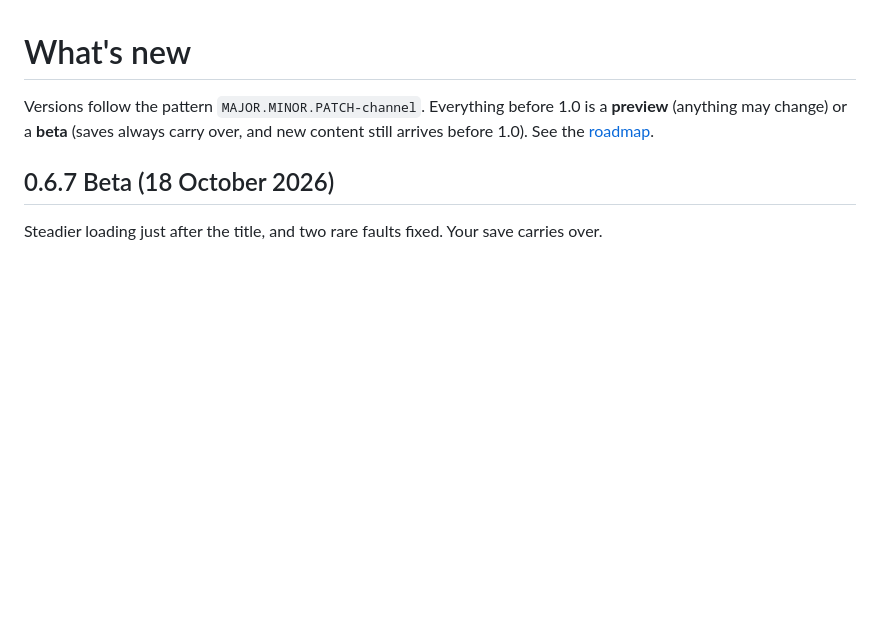
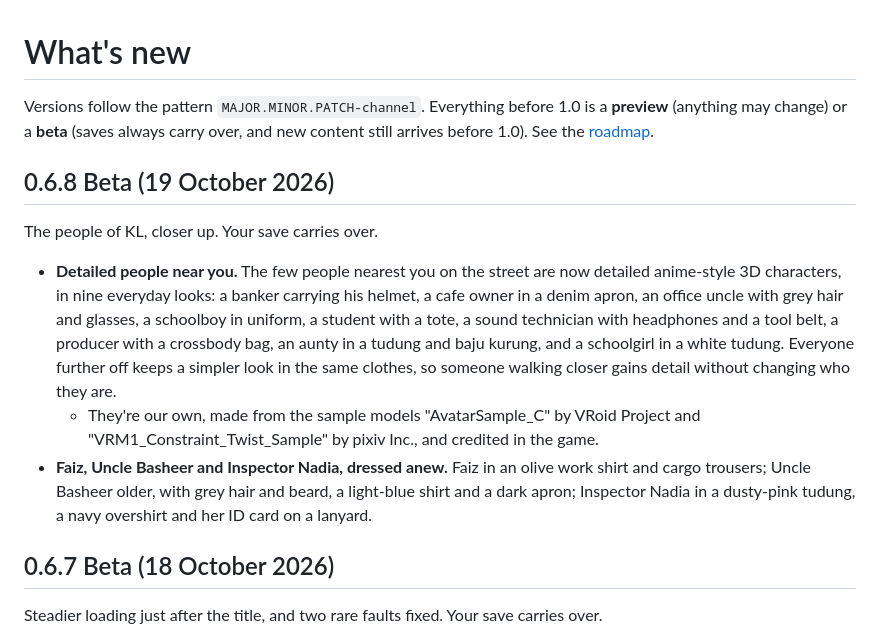
Before and after one commit to chengboonrong/kl-rush-preview, a Markdown page: CHANGELOG.md, the part around the change. Rendered like a GitHub page; blank space fills up the shorter version.

Commit message:
0.6.8 Beta notes: the people nearest you in detail, and the cast dressed anew
Co-Authored-By: Claude Opus 5.5 <noreply@anthropic.com>

```diff
--- a/CHANGELOG.md
+++ b/CHANGELOG.md
@@ -1,6 +1,14 @@
 # What's new
 
 Versions follow the pattern `MAJOR.MINOR.PATCH-channel`. Everything before 1.0 is a **preview** (anything may change) or a **beta** (saves always carry over, and new content still arrives before 1.0). See the [roadmap](ROADMAP.md).
+
+## 0.6.8 Beta (19 October 2026)
+
+The people of KL, closer up. Your save carries over.
+
+- **Detailed people near you.** The few people nearest you on the street are now detailed anime-style 3D characters, in nine everyday looks: a banker carrying his helmet, a cafe owner in a denim apron, an office uncle with grey hair and glasses, a schoolboy in uniform, a student with a tote, a sound technician with headphones and a tool belt, a producer with a crossbody bag, an aunty in a tudung and baju kurung, and a schoolgirl in a white tudung. Everyone further off keeps a simpler look in the same clothes, so someone walking closer gains detail without changing who they are.
+  - They're our own, made from the sample models "AvatarSample_C" by VRoid Project and "VRM1_Constraint_Twist_Sample" by pixiv Inc., and credited in the game.
+- **Faiz, Uncle Basheer and Inspector Nadia, dressed anew.** Faiz in an olive work shirt and cargo trousers; Uncle Basheer older, with grey hair and beard, a light-blue shirt and a dark apron; Inspector Nadia in a dusty-pink tudung, a navy overshirt and her ID card on a lanyard.
 
 ## 0.6.7 Beta (18 October 2026)
 
```
Also changed, not shown: README.md (+1 -1 lines).
